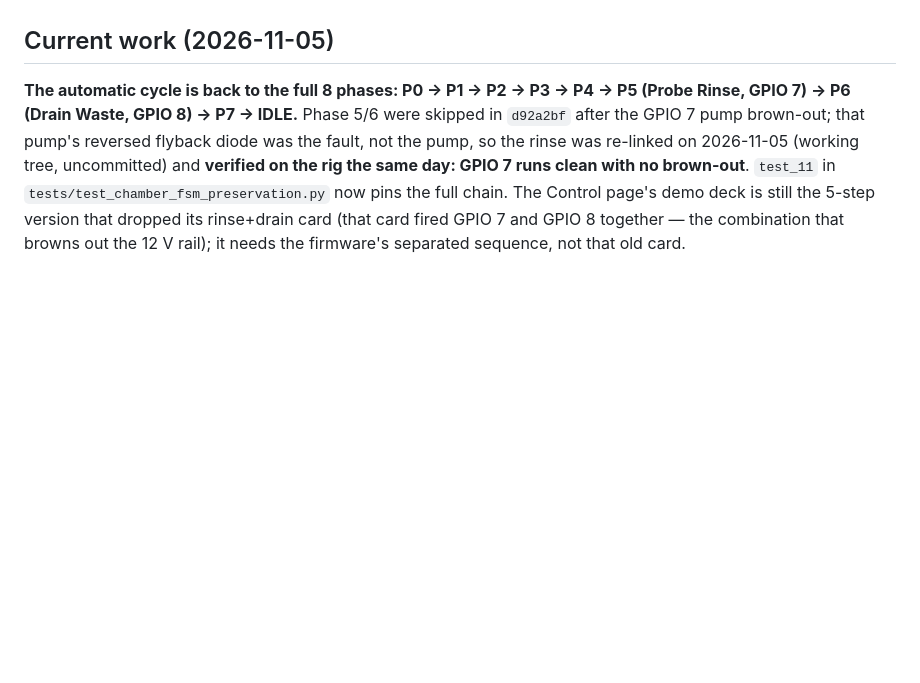
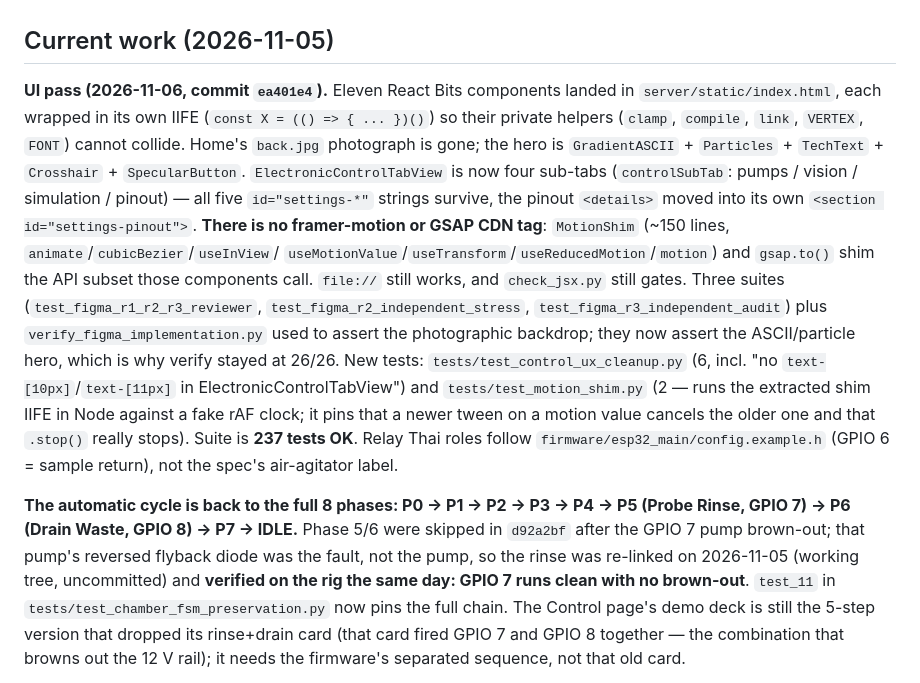
Before and after one commit to nottyzez/A.E.G.I.S-Ai, a Markdown page: CLAUDE.md, the part around the change. Rendered like a GitHub page; blank space fills up the shorter version.

Commit message:
docs: record the React Bits UI pass and the motion-shim cancellation fix
Co-Authored-By: Claude Code <noreply@anthropic.com>

```diff
--- a/CLAUDE.md
+++ b/CLAUDE.md
@@ -37,6 +37,30 @@ There is no build step for the frontend: `server/static/index.html` is a single
 - Chart spline points are drawn between x=20 and x=540 in a 560-wide viewBox; pointer→index mapping must invert that inset, not the raw element ratio.
 
 ## Current work (2026-11-05)
+
+**UI pass (2026-11-06, commit `ea401e4`).** Eleven React Bits components
+landed in `server/static/index.html`, each wrapped in its own IIFE
+(`const X = (() => { ... })()`) so their private helpers (`clamp`, `compile`,
+`link`, `VERTEX`, `FONT`) cannot collide. Home's `back.jpg` photograph is
+gone; the hero is `GradientASCII` + `Particles` + `TechText` + `Crosshair` +
+`SpecularButton`. `ElectronicControlTabView` is now four sub-tabs
+(`controlSubTab`: pumps / vision / simulation / pinout) — all five
+`id="settings-*"` strings survive, the pinout `<details>` moved into its own
+`<section id="settings-pinout">`. **There is no framer-motion or GSAP CDN
+tag**: `MotionShim` (~150 lines, `animate`/`cubicBezier`/`useInView`/
+`useMotionValue`/`useTransform`/`useReducedMotion`/`motion`) and `gsap.to()`
+shim the API subset those components call. `file://` still works, and
+`check_jsx.py` still gates. Three suites
+(`test_figma_r1_r2_r3_reviewer`, `test_figma_r2_independent_stress`,
+`test_figma_r3_independent_audit`) plus `verify_figma_implementation.py` used
+to assert the photographic backdrop; they now assert the ASCII/particle hero,
+which is why verify stayed at 26/26. New tests: `tests/test_control_ux_cleanup.py`
+(6, incl. "no `text-[10px]`/`text-[11px]` in ElectronicControlTabView") and
+`tests/test_motion_shim.py` (2 — runs the extracted shim IIFE in Node against a
+fake rAF clock; it pins that a newer tween on a motion value cancels the older
+one and that `.stop()` really stops). Suite is **237 tests OK**. Relay Thai roles follow
+`firmware/esp32_main/config.example.h` (GPIO 6 = sample return), not the
+spec's air-agitator label.
 
 **The automatic cycle is back to the full 8 phases: P0 → P1 → P2 → P3 → P4 →
 P5 (Probe Rinse, GPIO 7) → P6 (Drain Waste, GPIO 8) → P7 → IDLE.**
```
